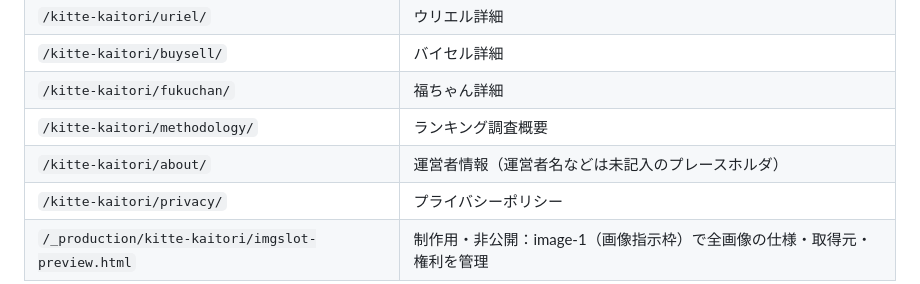
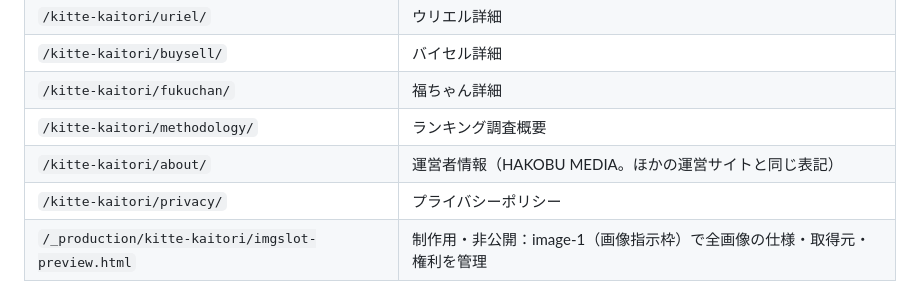
Before and after one commit to kkeisuke0407-crypto/kitte, a Markdown page: README.md, the part around the change. Drawn GitHub-style.

Commit message:
README: 運営者情報の記載状況を更新
Co-Authored-By: Claude Opus 5.5 <noreply@anthropic.com>
Claude-Session: https://claude.ai/code/session_01UPBzLSAF9i6pLvPKCT14JU

```diff
--- a/README.md
+++ b/README.md
@@ -19,7 +19,7 @@
 | `/kitte-kaitori/buysell/` | バイセル詳細 |
 | `/kitte-kaitori/fukuchan/` | 福ちゃん詳細 |
 | `/kitte-kaitori/methodology/` | ランキング調査概要 |
-| `/kitte-kaitori/about/` | 運営者情報（運営者名などは未記入のプレースホルダ） |
+| `/kitte-kaitori/about/` | 運営者情報（HAKOBU MEDIA。ほかの運営サイトと同じ表記） |
 | `/kitte-kaitori/privacy/` | プライバシーポリシー |
 | `/_production/kitte-kaitori/imgslot-preview.html` | 制作用・非公開：image-1（画像指示枠）で全画像の仕様・取得元・権利を管理 |
 
```
